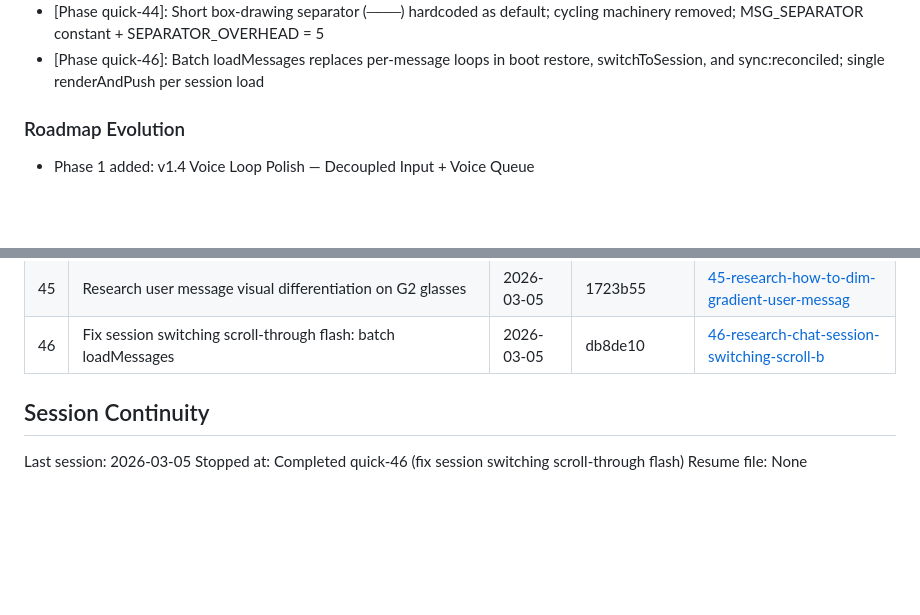
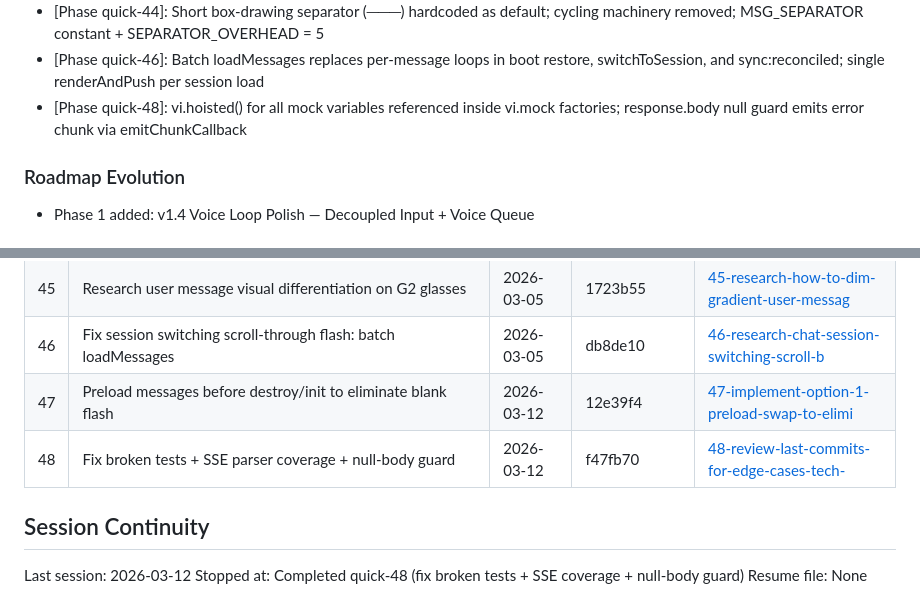
Before and after one commit to gideonheart/even-g2-openclaw-chat-app, a Markdown page: .planning/STATE.md, 2 parts joined by grey strips. Rendered like a GitHub page; blank space fills up the shorter version.

Commit message:
docs(quick-48): complete fix broken tests + SSE coverage + null-body guard
Co-Authored-By: Claude Opus 4.6 <noreply@anthropic.com>

```diff
--- a/.planning/STATE.md
+++ b/.planning/STATE.md
@@ -80,6 +80,7 @@ All decisions logged in PROJECT.md Key Decisions table (37 entries with outcomes
 - [Phase quick-43]: /style as first menu item for immediate separator cycling; Off (index 0) default matches existing blank-line behavior; 800ms delayed close for overlay feedback
 - [Phase quick-44]: Short box-drawing separator (───) hardcoded as default; cycling machinery removed; MSG_SEPARATOR constant + SEPARATOR_OVERHEAD = 5
 - [Phase quick-46]: Batch loadMessages replaces per-message loops in boot restore, switchToSession, and sync:reconciled; single renderAndPush per session load
+- [Phase quick-48]: vi.hoisted() for all mock variables referenced inside vi.mock factories; response.body null guard emits error chunk via emitChunkCallback
 
 ### Roadmap Evolution
 
@@ -140,9 +141,11 @@ None.
 | 44 | Hardcode short box-drawing separator (───) as default | 2026-03-05 | 0fb18a4 | [44-set-short-box-drawing-separator-as-defau](./quick/44-set-short-box-drawing-separator-as-defau/) |
 | 45 | Research user message visual differentiation on G2 glasses | 2026-03-05 | 1723b55 | [45-research-how-to-dim-gradient-user-messag](./quick/45-research-how-to-dim-gradient-user-messag/) |
 | 46 | Fix session switching scroll-through flash: batch loadMessages | 2026-03-05 | db8de10 | [46-research-chat-session-switching-scroll-b](./quick/46-research-chat-session-switching-scroll-b/) |
+| 47 | Preload messages before destroy/init to eliminate blank flash | 2026-03-12 | 12e39f4 | [47-implement-option-1-preload-swap-to-elimi](./quick/47-implement-option-1-preload-swap-to-elimi/) |
+| 48 | Fix broken tests + SSE parser coverage + null-body guard | 2026-03-12 | f47fb70 | [48-review-last-commits-for-edge-cases-tech-](./quick/48-review-last-commits-for-edge-cases-tech-/) |
 
 ## Session Continuity
 
-Last session: 2026-03-05
-Stopped at: Completed quick-46 (fix session switching scroll-through flash)
+Last session: 2026-03-12
+Stopped at: Completed quick-48 (fix broken tests + SSE coverage + null-body guard)
 Resume file: None
```
Also changed, not shown: 1 other file.
